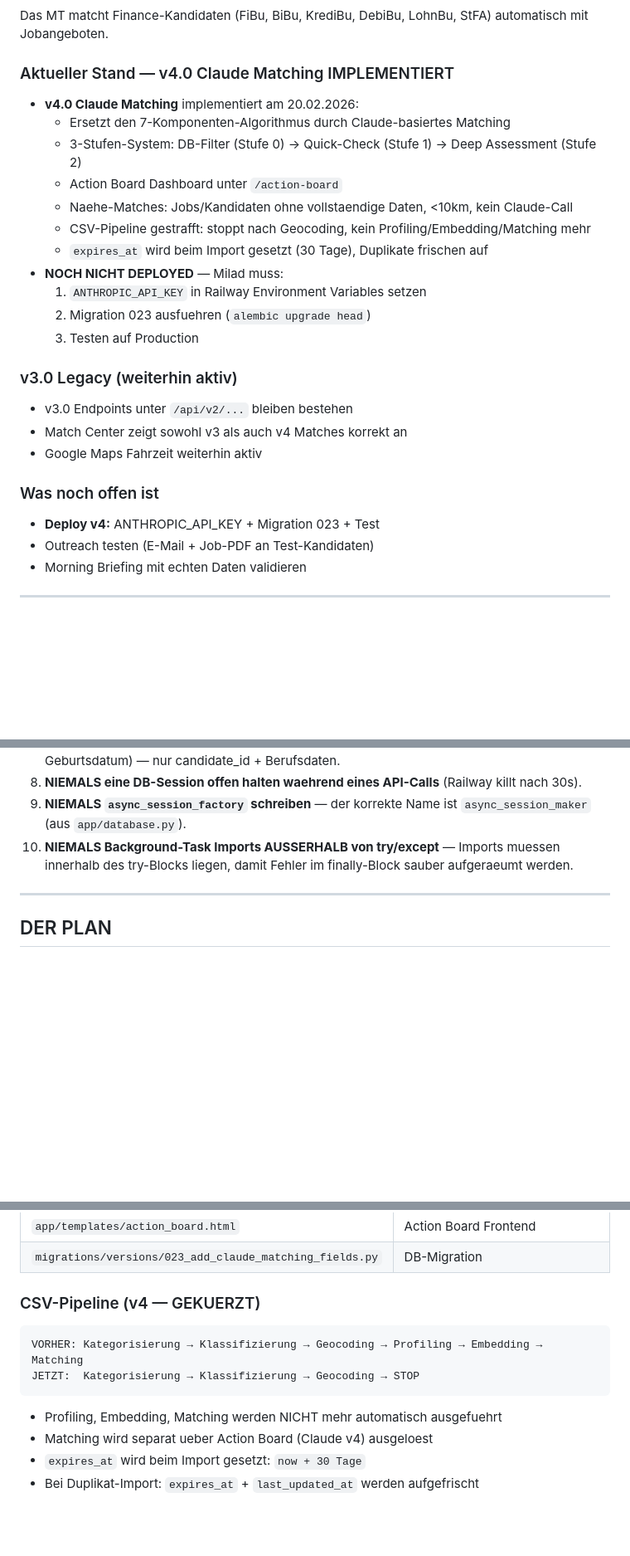
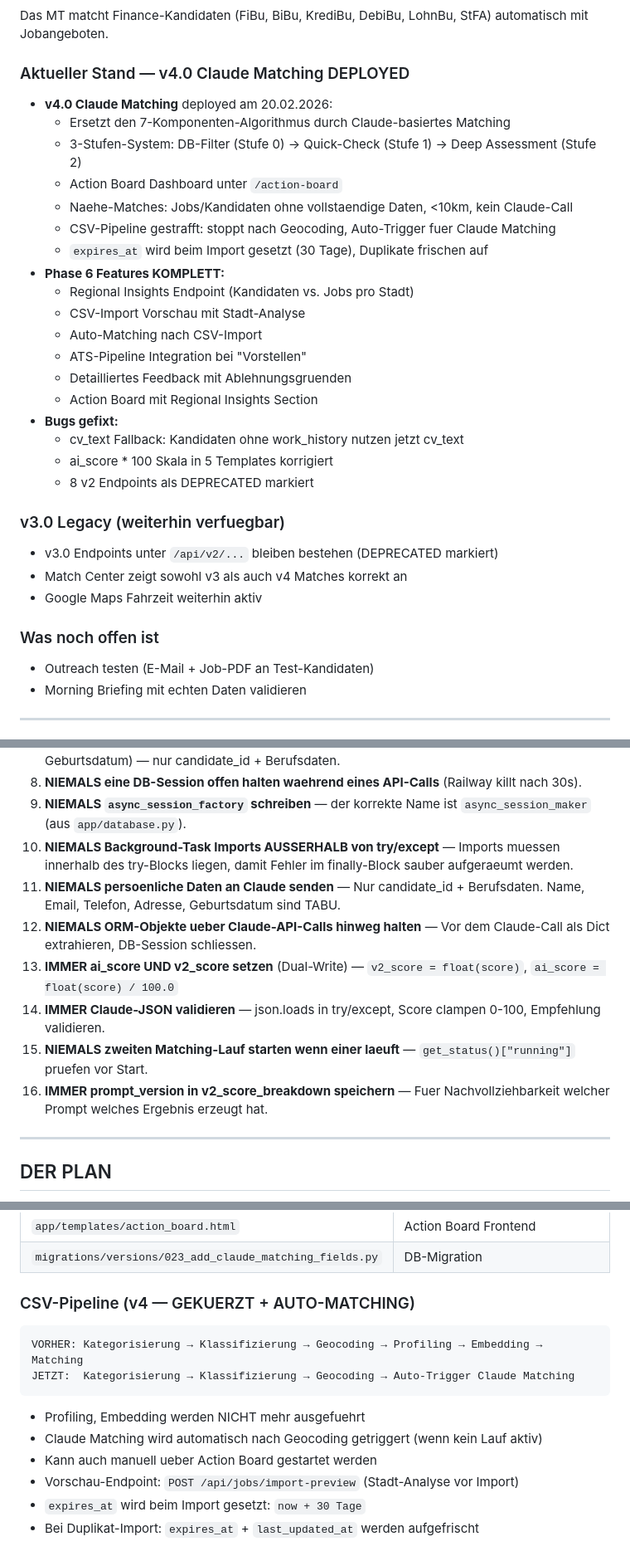
Before and after one commit to sin2thecirus-collab/claudi-time, a Markdown page: CLAUDE.md, 3 parts joined by grey strips. Shown at 83% size. Rendered like a GitHub page; blank space fills up the shorter version.

Commit message:
docs: CLAUDE.md auf v4.0 DEPLOYED aktualisiert
- Status: v4.0 deployed + Phase 6 komplett
- Neue Verbotsliste Regeln 11-16 (Datenschutz, Dual-Write, Concurrent-Lock, Prompt-Versionierung)
- Phase 6 Endpoints dokumentiert (regional-insights, detailed-feedback, import-preview)
- CSV-Pipeline mit Auto-Matching Trigger dokumentiert

Co-Authored-By: Claude Opus 4.6 <noreply@anthropic.com>

````diff
--- a/CLAUDE.md
+++ b/CLAUDE.md
@@ -25,26 +25,32 @@ Diese Datei enthaelt:
 ### Was ist das Matching Tool?
 Das MT matcht Finance-Kandidaten (FiBu, BiBu, KrediBu, DebiBu, LohnBu, StFA) automatisch mit Jobangeboten.
 
-### Aktueller Stand — v4.0 Claude Matching IMPLEMENTIERT
-- **v4.0 Claude Matching** implementiert am 20.02.2026:
+### Aktueller Stand — v4.0 Claude Matching DEPLOYED
+- **v4.0 Claude Matching** deployed am 20.02.2026:
   - Ersetzt den 7-Komponenten-Algorithmus durch Claude-basiertes Matching
   - 3-Stufen-System: DB-Filter (Stufe 0) → Quick-Check (Stufe 1) → Deep Assessment (Stufe 2)
   - Action Board Dashboard unter `/action-board`
   - Naehe-Matches: Jobs/Kandidaten ohne vollstaendige Daten, <10km, kein Claude-Call
-  - CSV-Pipeline gestrafft: stoppt nach Geocoding, kein Profiling/Embedding/Matching mehr
+  - CSV-Pipeline gestrafft: stoppt nach Geocoding, Auto-Trigger fuer Claude Matching
   - `expires_at` wird beim Import gesetzt (30 Tage), Duplikate frischen auf
-- **NOCH NICHT DEPLOYED** — Milad muss:
-  1. `ANTHROPIC_API_KEY` in Railway Environment Variables setzen
-  2. Migration 023 ausfuehren (`alembic upgrade head`)
-  3. Testen auf Production
+- **Phase 6 Features KOMPLETT:**
+  - Regional Insights Endpoint (Kandidaten vs. Jobs pro Stadt)
+  - CSV-Import Vorschau mit Stadt-Analyse
+  - Auto-Matching nach CSV-Import
+  - ATS-Pipeline Integration bei "Vorstellen"
+  - Detailliertes Feedback mit Ablehnungsgruenden
+  - Action Board mit Regional Insights Section
+- **Bugs gefixt:**
+  - cv_text Fallback: Kandidaten ohne work_history nutzen jetzt cv_text
+  - ai_score * 100 Skala in 5 Templates korrigiert
+  - 8 v2 Endpoints als DEPRECATED markiert
 
-### v3.0 Legacy (weiterhin aktiv)
-- v3.0 Endpoints unter `/api/v2/...` bleiben bestehen
+### v3.0 Legacy (weiterhin verfuegbar)
+- v3.0 Endpoints unter `/api/v2/...` bleiben bestehen (DEPRECATED markiert)
 - Match Center zeigt sowohl v3 als auch v4 Matches korrekt an
 - Google Maps Fahrzeit weiterhin aktiv
 
 ### Was noch offen ist
-- **Deploy v4:** ANTHROPIC_API_KEY + Migration 023 + Test
 - Outreach testen (E-Mail + Job-PDF an Test-Kandidaten)
 - Morning Briefing mit echten Daten validieren
 
@@ -62,6 +68,12 @@ Das MT matcht Finance-Kandidaten (FiBu, BiBu, KrediBu, DebiBu, LohnBu, StFA) aut
 8. **NIEMALS eine DB-Session offen halten waehrend eines API-Calls** (Railway killt nach 30s).
 9. **NIEMALS `async_session_factory` schreiben** — der korrekte Name ist `async_session_maker` (aus `app/database.py`).
 10. **NIEMALS Background-Task Imports AUSSERHALB von try/except** — Imports muessen innerhalb des try-Blocks liegen, damit Fehler im finally-Block sauber aufgeraeumt werden.
+11. **NIEMALS persoenliche Daten an Claude senden** — Nur candidate_id + Berufsdaten. Name, Email, Telefon, Adresse, Geburtsdatum sind TABU.
+12. **NIEMALS ORM-Objekte ueber Claude-API-Calls hinweg halten** — Vor dem Claude-Call als Dict extrahieren, DB-Session schliessen.
+13. **IMMER ai_score UND v2_score setzen** (Dual-Write) — `v2_score = float(score)`, `ai_score = float(score) / 100.0`
+14. **IMMER Claude-JSON validieren** — json.loads in try/except, Score clampen 0-100, Empfehlung validieren.
+15. **NIEMALS zweiten Matching-Lauf starten wenn einer laeuft** — `get_status()["running"]` pruefen vor Start.
+16. **IMMER prompt_version in v2_score_breakdown speichern** — Fuer Nachvollziehbarkeit welcher Prompt welches Ergebnis erzeugt hat.
 
 ---
 
@@ -218,13 +232,15 @@ Action Board zeigt Ergebnisse → Recruiter klickt Aktionen
 | `app/templates/action_board.html` | Action Board Frontend |
 | `migrations/versions/023_add_claude_matching_fields.py` | DB-Migration |
 
-### CSV-Pipeline (v4 — GEKUERZT)
+### CSV-Pipeline (v4 — GEKUERZT + AUTO-MATCHING)
 ```
 VORHER: Kategorisierung → Klassifizierung → Geocoding → Profiling → Embedding → Matching
-JETZT:  Kategorisierung → Klassifizierung → Geocoding → STOP
+JETZT:  Kategorisierung → Klassifizierung → Geocoding → Auto-Trigger Claude Matching
 ```
-- Profiling, Embedding, Matching werden NICHT mehr automatisch ausgefuehrt
-- Matching wird separat ueber Action Board (Claude v4) ausgeloest
+- Profiling, Embedding werden NICHT mehr ausgefuehrt
+- Claude Matching wird automatisch nach Geocoding getriggert (wenn kein Lauf aktiv)
+- Kann auch manuell ueber Action Board gestartet werden
+- Vorschau-Endpoint: `POST /api/jobs/import-preview` (Stadt-Analyse vor Import)
 - `expires_at` wird beim Import gesetzt: `now + 30 Tage`
 - Bei Duplikat-Import: `expires_at` + `last_updated_at` werden aufgefrischt
 
````
Also changed, not shown: other parts of CLAUDE.md (+3 -1 lines).
